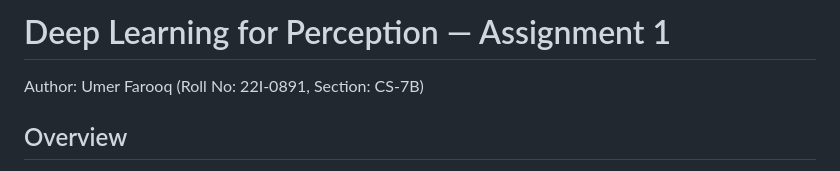
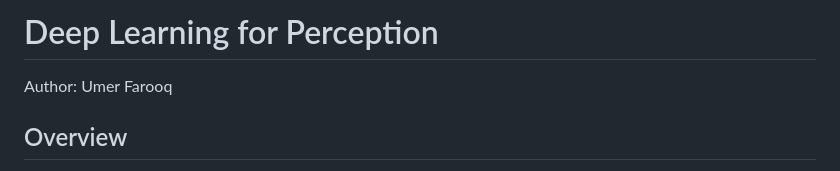
Before and after one commit to Umer-Farooq-CS/California-Housing-Regression, a Markdown page: README.md, the part around the change. Drawn GitHub-style.

```diff
--- a/README.md
+++ b/README.md
@@ -1,7 +1,7 @@
-Deep Learning for Perception — Assignment 1
+Deep Learning for Perception
 =================================================
 
-Author: Umer Farooq (Roll No: 22I-0891, Section: CS-7B)
+Author: Umer Farooq
 
 Overview
 --------
```
